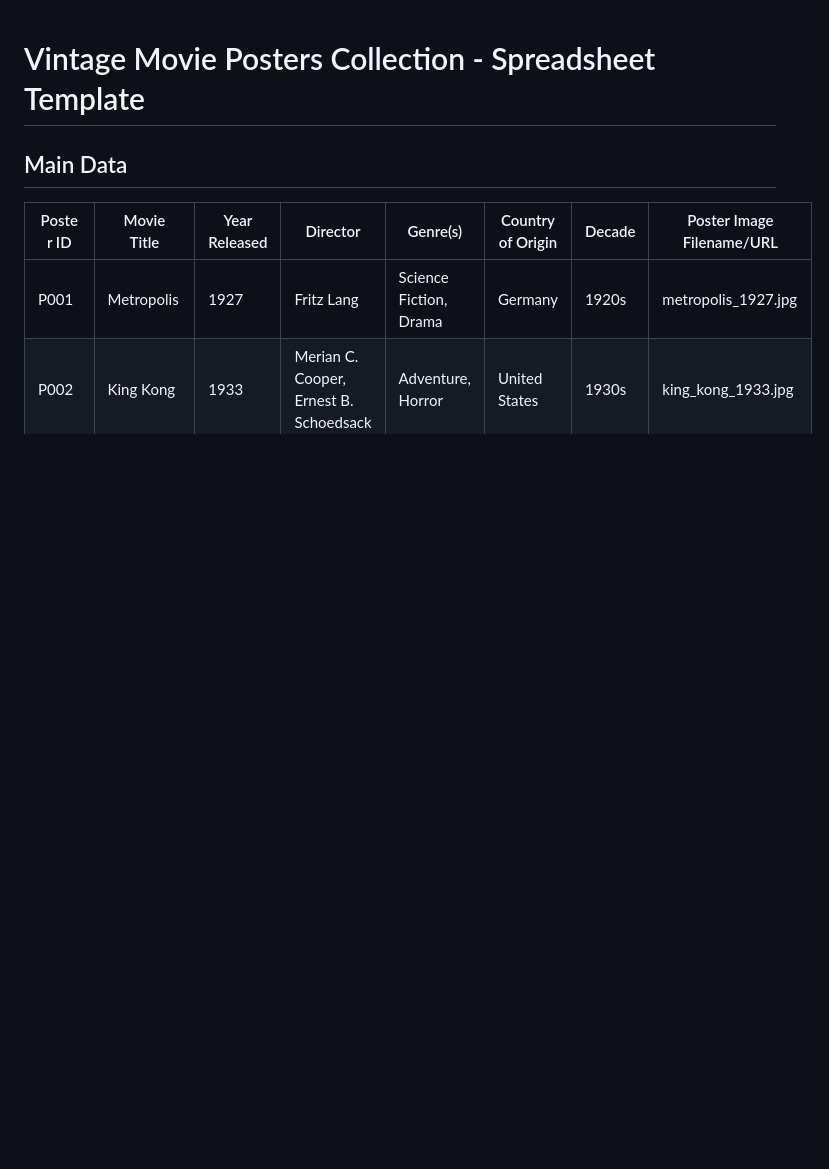
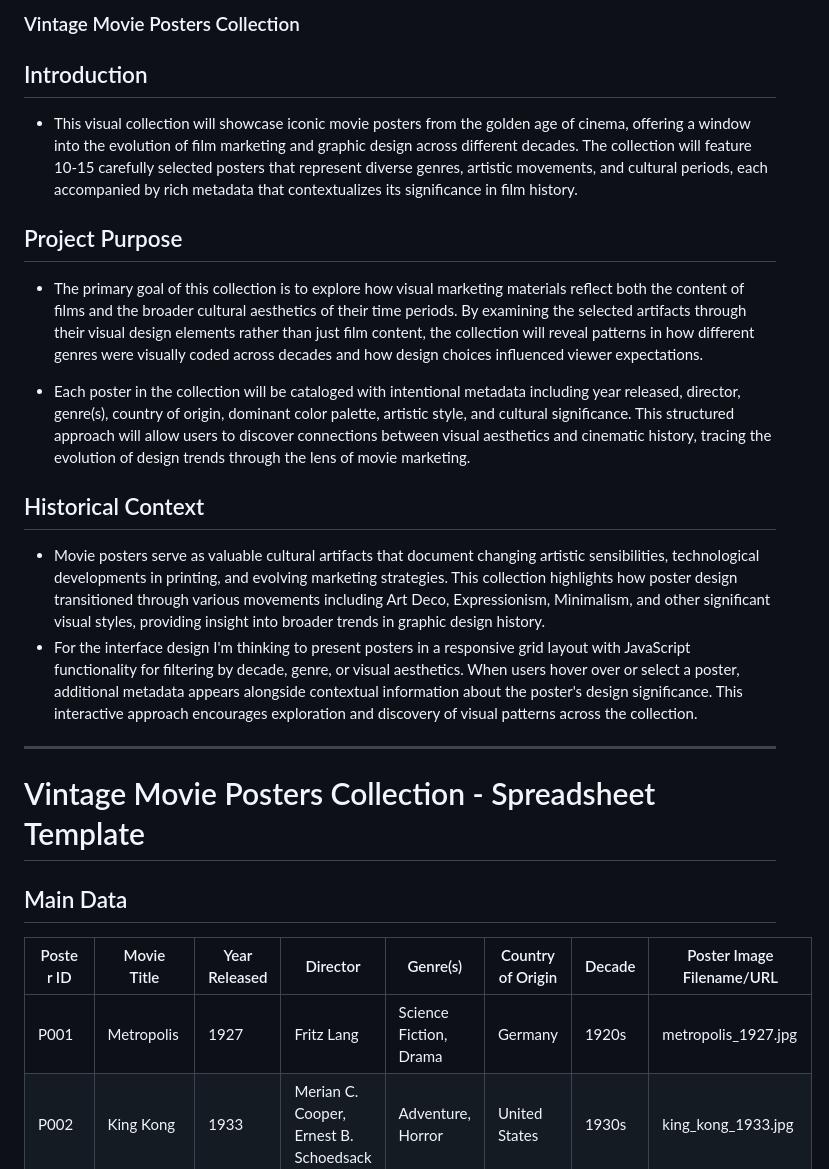
Before and after one commit to yaakulya123/web-dev, a Markdown page: Visualisation_Assignment_2/readme.md, the part around one of its changes. Drawn GitHub-style; blank space fills up the shorter version.

```diff
--- a/Visualisation_Assignment_2/readme.md
+++ b/Visualisation_Assignment_2/readme.md
@@ -1,3 +1,19 @@
+### Vintage Movie Posters Collection
+
+## Introduction
+- This visual collection will showcase iconic movie posters from the golden age of cinema, offering a window into the evolution of film marketing and graphic design across different decades. The collection will feature 10-15 carefully selected posters that represent diverse genres, artistic movements, and cultural periods, each accompanied by rich metadata that contextualizes its significance in film history.
+
+## Project Purpose
+- The primary goal of this collection is to explore how visual marketing materials reflect both the content of films and the broader cultural aesthetics of their time periods. By examining the selected artifacts through their visual design elements rather than just film content, the collection will reveal patterns in how different genres were visually coded across decades and how design choices influenced viewer expectations.
+
+- Each poster in the collection will be cataloged with intentional metadata including year released, director, genre(s), country of origin, dominant color palette, artistic style, and cultural significance. This structured approach will allow users to discover connections between visual aesthetics and cinematic history, tracing the evolution of design trends through the lens of movie marketing.
+
+## Historical Context
+- Movie posters serve as valuable cultural artifacts that document changing artistic sensibilities, technological developments in printing, and evolving marketing strategies. This collection highlights how poster design transitioned through various movements including Art Deco, Expressionism, Minimalism, and other significant visual styles, providing insight into broader trends in graphic design history.
+- For the interface design I'm thinking to present posters in a responsive grid layout with JavaScript functionality for filtering by decade, genre, or visual aesthetics. When users hover over or select a poster, additional metadata appears alongside contextual information about the poster's design significance. This interactive approach encourages exploration and discovery of visual patterns across the collection.
+
+---
+
 # Vintage Movie Posters Collection - Spreadsheet Template
 
 ## Main Data
```
Also changed, not shown: other parts of Visualisation_Assignment_2/readme.md (+8 -0 lines).
